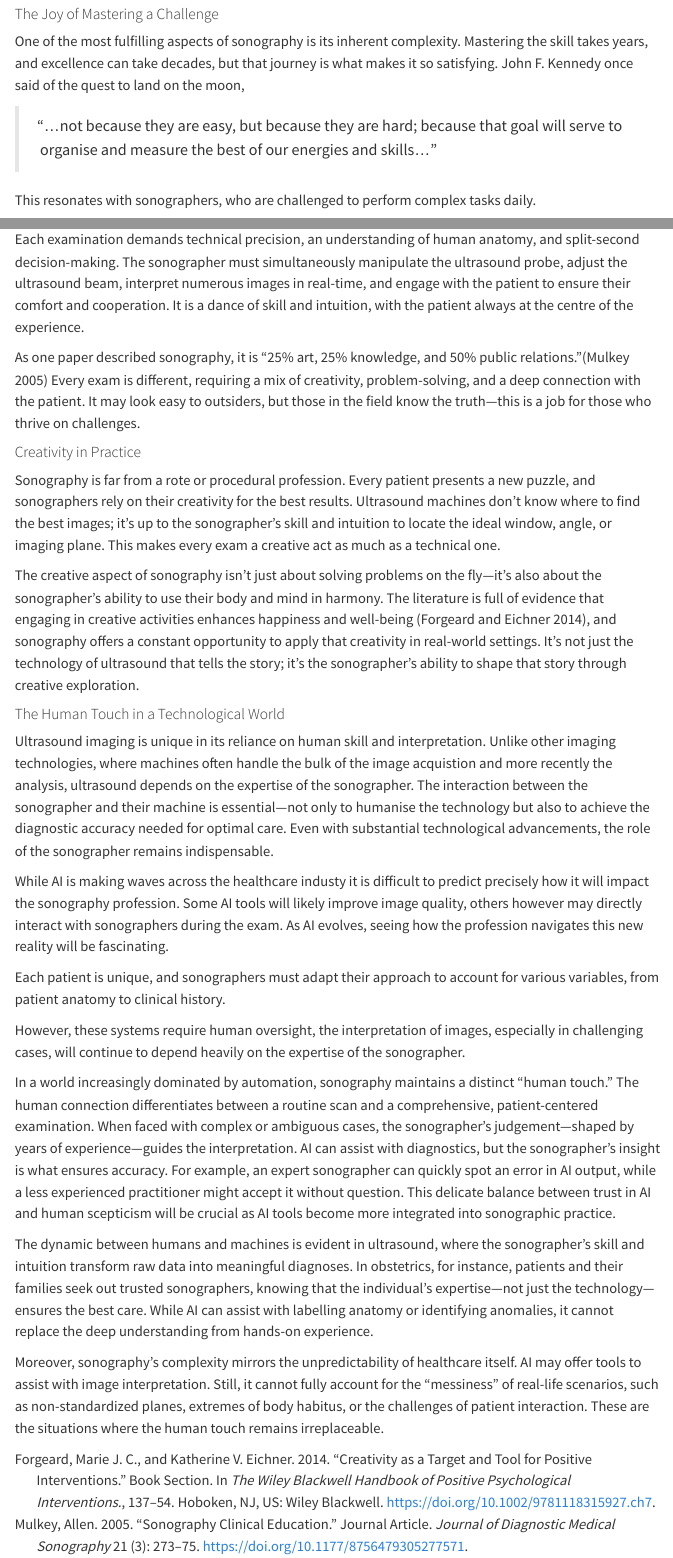
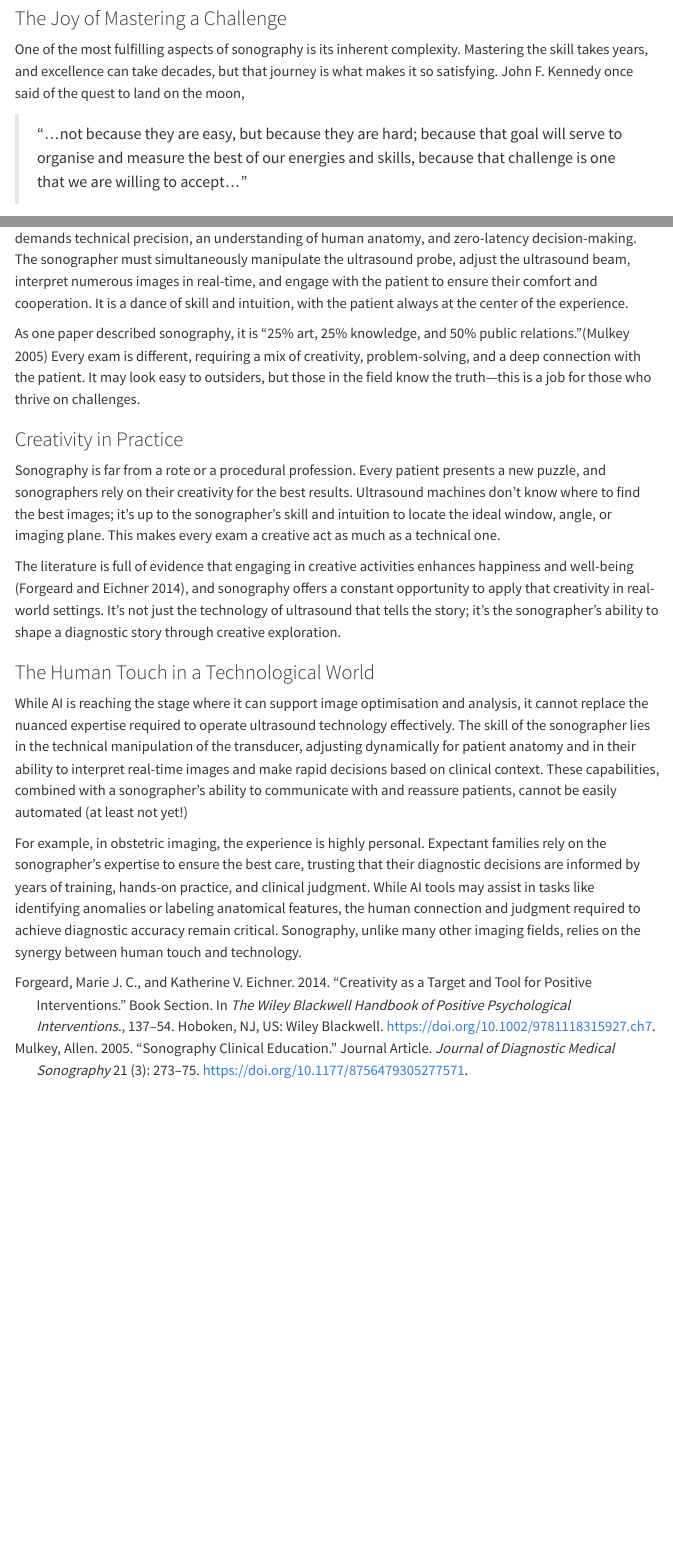
Before and after one commit to edwchris/edwchris.github.io, a Quarto document (blog/posts/MedicalUSAwareness/index.qmd): the page in a window 1100 px wide, from 1250 px down before the commit and from 1230 px down after it, so that both start at the same text, and a second part further down, joined at a grey line. Rendered offline with R 4.5, knitr and Pandoc in place of Quarto, with nearby package versions; menus at the side of the page are left out.

```diff
--- a/blog/posts/MedicalUSAwareness/index.qmd
+++ b/blog/posts/MedicalUSAwareness/index.qmd
@@ -19,33 +17,21 @@
-#### The Joy of Mastering a Challenge
+### The Joy of Mastering a Challenge
 
 One of the most fulfilling aspects of sonography is its inherent complexity. Mastering the skill takes years, and excellence can take decades, but that journey is what makes it so satisfying. John F. Kennedy once said of the quest to land on the moon,
 
-> "...not because they are easy, but because they are hard; because that goal will serve to  organise and measure the best of our energies and skills..."
+> "...not because they are easy, but because they are hard; because that goal will serve to organise and measure the best of our energies and skills, because that challenge is one that we are willing to accept..."
 
-This resonates with sonographers, who are challenged to perform complex tasks daily.
-
-Each examination demands technical precision, an understanding of human anatomy, and split-second decision-making. The sonographer must simultaneously manipulate the ultrasound probe, adjust the ultrasound beam, interpret numerous images in real-time, and engage with the patient to ensure their comfort and cooperation. It is a dance of skill and intuition, with the patient always at the centre of the experience.
+This resonates with sonographers, who are challenged to perform complex tasks daily. Each examination demands technical precision, an understanding of human anatomy, and zero-latency decision-making. The sonographer must simultaneously manipulate the ultrasound probe, adjust the ultrasound beam, interpret numerous images in real-time, and engage with the patient to ensure their comfort and cooperation. It is a dance of skill and intuition, with the patient always at the center of the experience.
 
 As one paper described sonography, it is "25% art, 25% knowledge, and 50% public relations."[@mulkey2005] Every exam is different, requiring a mix of creativity, problem-solving, and a deep connection with the patient. It may look easy to outsiders, but those in the field know the truth—this is a job for those who thrive on challenges.
 
-#### Creativity in Practice
+### Creativity in Practice
 
-Sonography is far from a rote or procedural profession. Every patient presents a new puzzle, and sonographers rely on their creativity for the best results. Ultrasound machines don't know where to find the best images; it’s up to the sonographer’s skill and intuition to locate the ideal window, angle, or imaging plane. This makes every exam a creative act as much as a technical one.
+Sonography is far from a rote or a procedural profession. Every patient presents a new puzzle, and sonographers rely on their creativity for the best results. Ultrasound machines don't know where to find the best images; it’s up to the sonographer’s skill and intuition to locate the ideal window, angle, or imaging plane. This makes every exam a creative act as much as a technical one.
 
-The creative aspect of sonography isn't just about solving problems on the fly—it’s also about the sonographer’s ability to use their body and mind in harmony. The literature is full of evidence that engaging in creative activities enhances happiness and well-being [@forgeard2014], and sonography offers a constant opportunity to apply that creativity in real-world settings. It's not just the technology of ultrasound that tells the story; it’s the sonographer’s ability to shape that story through creative exploration.
+The literature is full of evidence that engaging in creative activities enhances happiness and well-being [@forgeard2014], and sonography offers a constant opportunity to apply that creativity in real-world settings. It's not just the technology of ultrasound that tells the story; it’s the sonographer’s ability to shape a diagnostic story through creative exploration.
 
-#### The Human Touch in a Technological World
+### The Human Touch in a Technological World
 
-Ultrasound imaging is unique in its reliance on human skill and interpretation. Unlike other imaging technologies, where machines often handle the bulk of the image acquistion and more recently the analysis, ultrasound depends on the expertise of the sonographer. The interaction between the sonographer and their machine is essential—not only to humanise the technology but also to achieve the diagnostic accuracy needed for optimal care. Even with substantial technological advancements, the role of the sonographer remains indispensable.
+While AI is reaching the stage where it can support image optimisation and analysis, it cannot replace the nuanced expertise required to operate ultrasound technology effectively. The skill of the sonographer lies in the technical manipulation of the transducer, adjusting dynamically for patient anatomy and in their ability to interpret real-time images and make rapid decisions based on clinical context. These capabilities, combined with a sonographer’s ability to communicate with and reassure patients, cannot be easily automated (at least not yet!)
 
-While AI is making waves across the healthcare industy it is difficult to predict precisely how it will impact the sonography profession. Some AI tools will likely improve image quality, others however may directly interact with sonographers during the exam. As AI evolves, seeing how the profession navigates this new reality will be fascinating.
-
-Each patient is unique, and sonographers must adapt their approach to account for various variables, from patient anatomy to clinical history.
-
-However, these systems require human oversight, the interpretation of images, especially in challenging cases, will continue to depend heavily on the expertise of the sonographer.
-
-In a world increasingly dominated by automation, sonography maintains a distinct "human touch." The human connection differentiates between a routine scan and a comprehensive, patient-centered examination. When faced with complex or ambiguous cases, the sonographer’s judgement—shaped by years of experience—guides the interpretation. AI can assist with diagnostics, but the sonographer’s insight is what ensures accuracy. For example, an expert sonographer can quickly spot an error in AI output, while a less experienced practitioner might accept it without question. This delicate balance between trust in AI and human scepticism will be crucial as AI tools become more integrated into sonographic practice.
-
-The dynamic between humans and machines is evident in ultrasound, where the sonographer’s skill and intuition transform raw data into meaningful diagnoses. In obstetrics, for instance, patients and their families seek out trusted sonographers, knowing that the individual’s expertise—not just the technology—ensures the best care. While AI can assist with labelling anatomy or identifying anomalies, it cannot replace the deep understanding from hands-on experience.
-
-Moreover, sonography’s complexity mirrors the unpredictability of healthcare itself.  AI may offer tools to assist with image interpretation. Still, it cannot fully account for the “messiness” of real-life scenarios, such as non-standardized planes, extremes of body habitus, or the challenges of patient interaction. These are the situations where the human touch remains irreplaceable.
+For example, in obstetric imaging, the experience is highly personal. Expectant families rely on the sonographer’s expertise to ensure the best care, trusting that their diagnostic decisions are informed by years of training, hands-on practice, and clinical judgment. While AI tools may assist in tasks like identifying anomalies or labeling anatomical features, the human connection and judgment required to achieve diagnostic accuracy remain critical. Sonography, unlike many other imaging fields, relies on the synergy between human touch and technology.
```
Also changed, not shown: projects/index.qmd (+1 -1 lines), docs/search.json, blog/posts/MedicalUSAwareness/index.qmd (4 more changed lines), 5 other files.
